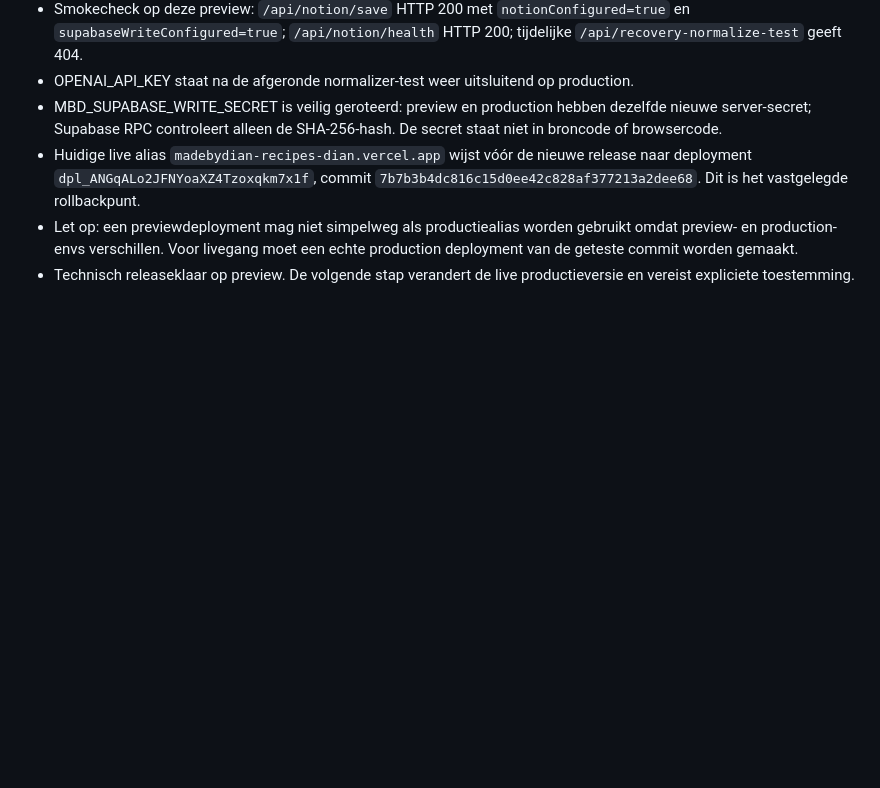
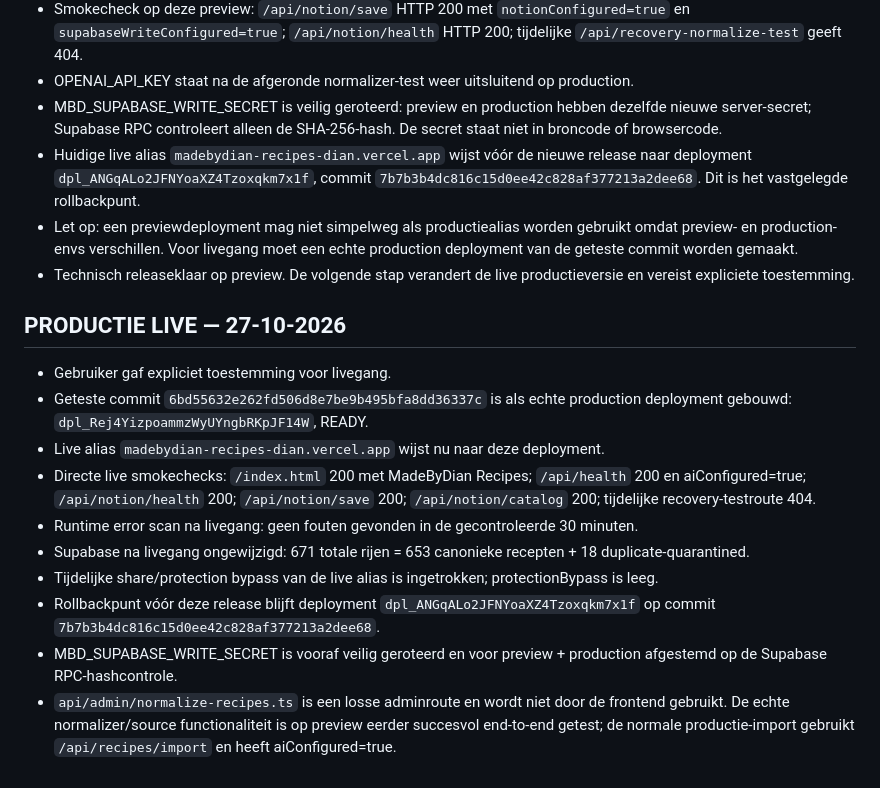
Before and after one commit to dianschalkwijk-crypto/MBD-recepices, a Markdown page: PROJECT_STATUS.md, the part around the change. Rendered like a GitHub page; blank space fills up the shorter version.

Commit message:
Record successful production release and rollback point

```diff
--- a/PROJECT_STATUS.md
+++ b/PROJECT_STATUS.md
@@ -146,3 +146,15 @@ Deze sectie vervangt oudere regels die zeggen dat de browser-/Supabase-praktijkt
 - Huidige live alias `madebydian-recipes-dian.vercel.app` wijst vóór de nieuwe release naar deployment `dpl_ANGqALo2JFNYoaXZ4Tzoxqkm7x1f`, commit `7b7b3b4dc816c15d0ee42c828af377213a2dee68`. Dit is het vastgelegde rollbackpunt.
 - Let op: een previewdeployment mag niet simpelweg als productiealias worden gebruikt omdat preview- en production-envs verschillen. Voor livegang moet een echte production deployment van de geteste commit worden gemaakt.
 - Technisch releaseklaar op preview. De volgende stap verandert de live productieversie en vereist expliciete toestemming.
+
+## PRODUCTIE LIVE — 27-10-2026
+- Gebruiker gaf expliciet toestemming voor livegang.
+- Geteste commit `6bd55632e262fd506d8e7be9b495bfa8dd36337c` is als echte production deployment gebouwd: `dpl_Rej4YizpoammzWyUYngbRKpJF14W`, READY.
+- Live alias `madebydian-recipes-dian.vercel.app` wijst nu naar deze deployment.
+- Directe live smokechecks: `/index.html` 200 met MadeByDian Recipes; `/api/health` 200 en aiConfigured=true; `/api/notion/health` 200; `/api/notion/save` 200; `/api/notion/catalog` 200; tijdelijke recovery-testroute 404.
+- Runtime error scan na livegang: geen fouten gevonden in de gecontroleerde 30 minuten.
+- Supabase na livegang ongewijzigd: 671 totale rijen = 653 canonieke recepten + 18 duplicate-quarantined.
+- Tijdelijke share/protection bypass van de live alias is ingetrokken; protectionBypass is leeg.
+- Rollbackpunt vóór deze release blijft deployment `dpl_ANGqALo2JFNYoaXZ4Tzoxqkm7x1f` op commit `7b7b3b4dc816c15d0ee42c828af377213a2dee68`.
+- MBD_SUPABASE_WRITE_SECRET is vooraf veilig geroteerd en voor preview + production afgestemd op de Supabase RPC-hashcontrole.
+- `api/admin/normalize-recipes.ts` is een losse adminroute en wordt niet door de frontend gebruikt. De echte normalizer/source functionaliteit is op preview eerder succesvol end-to-end getest; de normale productie-import gebruikt `/api/recipes/import` en heeft aiConfigured=true.
```
